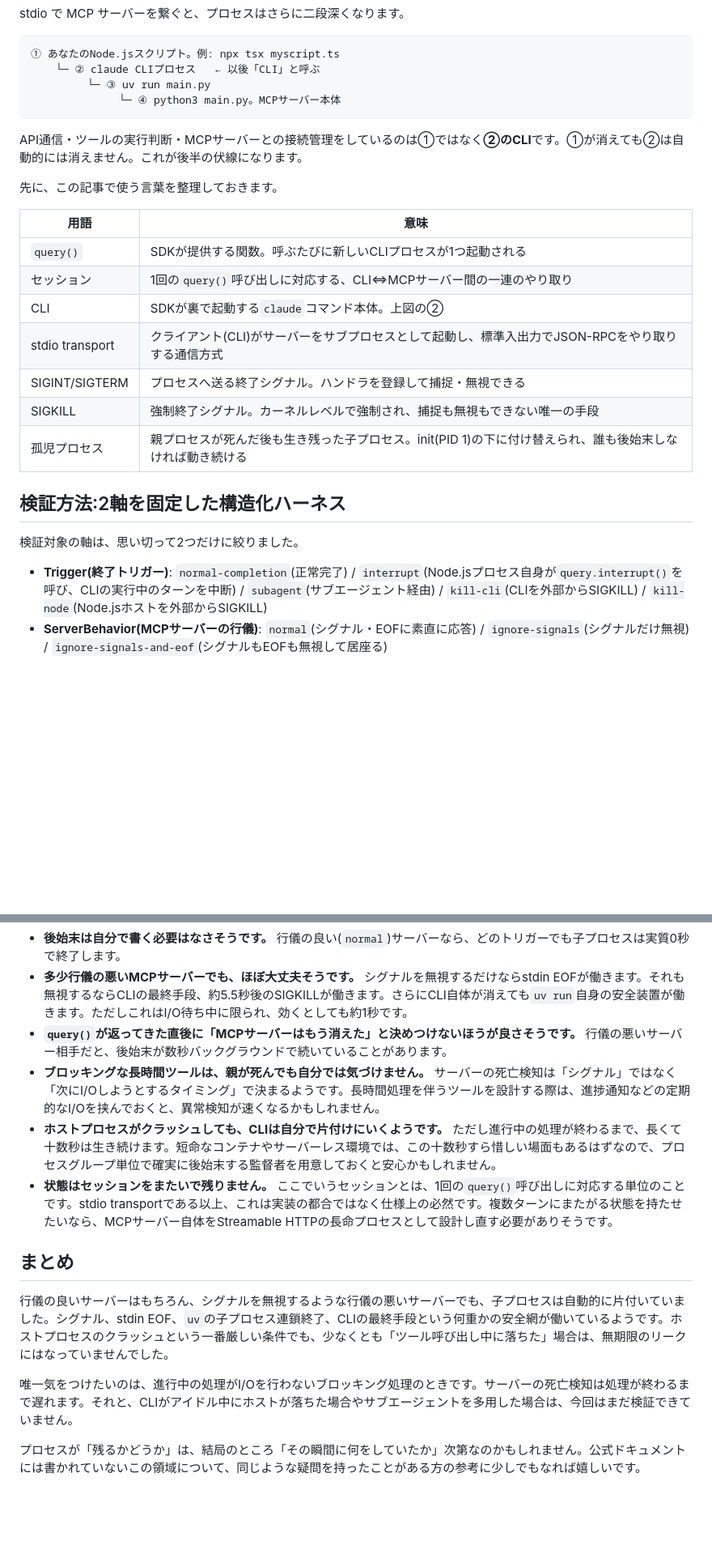
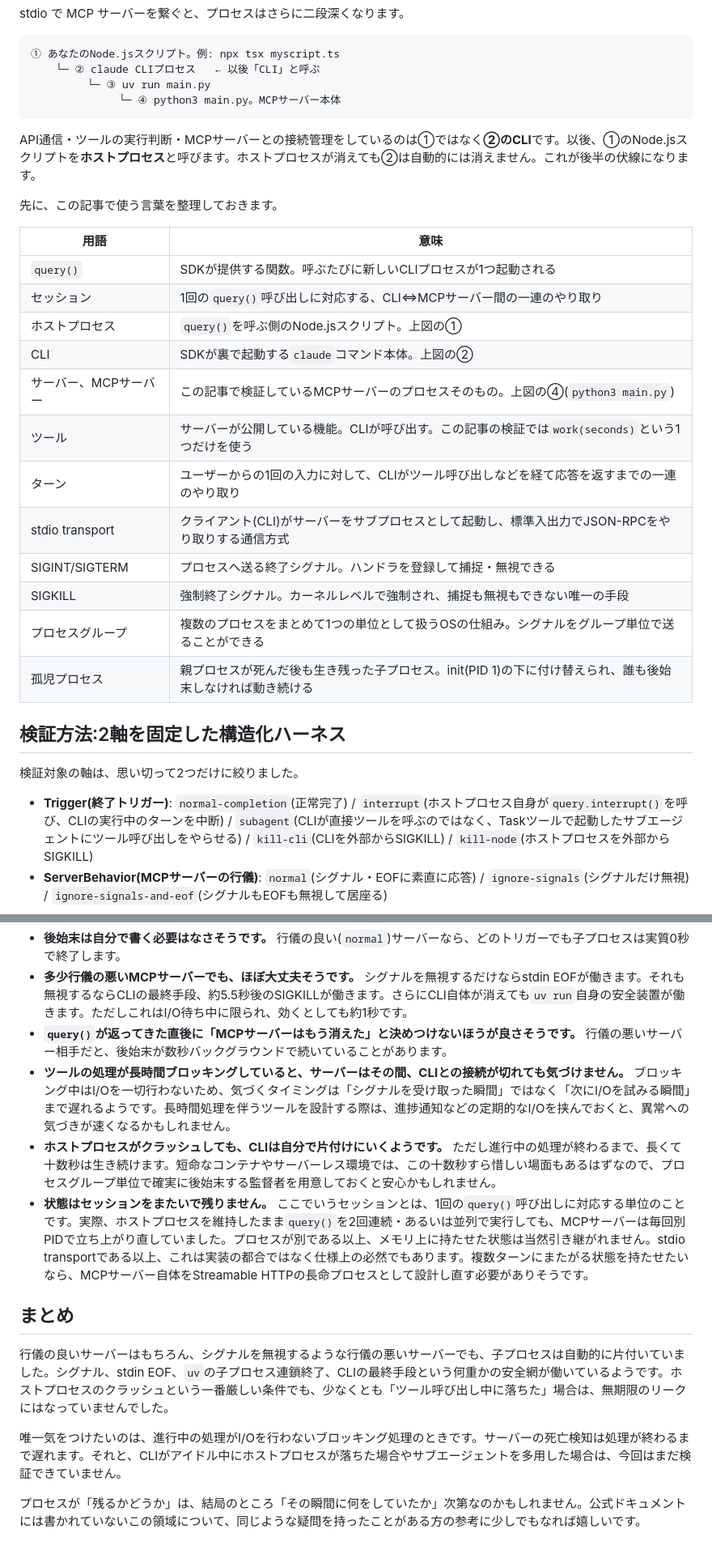
Before and after one commit to mahitotsu/gekko_06, a Markdown page: zenn-article.md, 2 parts joined by grey strips. Shown at 81% size. Drawn GitHub-style; blank space fills up the shorter version.

Commit message:
Define missing terms: host process, subagent trigger, tool/server, turn, process group
- 'ホストプロセス' (host process, the diagram's ①) was used 7 times
  without ever being formally introduced, and one occurrence collided
  with a completely different meaning ("VS Code extension's host
  process" -- our own runtime environment, unrelated to process ①).
  Now explicitly tied to ① right where CLI is introduced, added to the
  glossary, and the colliding usage reworded to avoid the clash.
- Added glossary entries for サーバー/MCPサーバー (process ④), ツール
  (what the server exposes), ターン (turn), and プロセスグループ
  (process group) -- all used repeatedly in the article without ever
  being defined.
- 'subagent' trigger only said "(サブエージェント経由)" in the Trigger
  list, unlike kill-cli/kill-node/interrupt which spell out the
  mechanism. Expanded to explain it routes the tool call through a
  Task-tool-spawned subagent instead of the main turn calling it
  directly.
- Normalized the "ホスト" shorthand (used twice) to "ホストプロセス" for
  consistency with the newly-added term.
- The 'state doesn't persist across sessions' bullet previously only
  argued from the stdio spec; added the actual measured evidence (the
  sequential/parallel query() calls always getting a new server PID)
  that grounds the claim.

Co-Authored-By: Claude Sonnet 5 <noreply@anthropic.com>

````diff
--- a/zenn-article.md
+++ b/zenn-article.md
@@ -29,7 +29,7 @@ stdio で MCP サーバーを繋ぐと、プロセスはさらに二段深くな
               └─ ④ python3 main.py。MCPサーバー本体
 ```
 
-API通信・ツールの実行判断・MCPサーバーとの接続管理をしているのは①ではなく**②のCLI**です。①が消えても②は自動的には消えません。これが後半の伏線になります。
+API通信・ツールの実行判断・MCPサーバーとの接続管理をしているのは①ではなく**②のCLI**です。以後、①のNode.jsスクリプトを**ホストプロセス**と呼びます。ホストプロセスが消えても②は自動的には消えません。これが後半の伏線になります。
 
 先に、この記事で使う言葉を整理しておきます。
 
@@ -37,17 +37,22 @@ API通信・ツールの実行判断・MCPサーバーとの接続管理をし
 |---|---|
 | `query()` | SDKが提供する関数。呼ぶたびに新しいCLIプロセスが1つ起動される |
 | セッション | 1回の`query()`呼び出しに対応する、CLI⇔MCPサーバー間の一連のやり取り |
+| ホストプロセス | `query()`を呼ぶ側のNode.jsスクリプト。上図の① |
 | CLI | SDKが裏で起動する`claude`コマンド本体。上図の② |
+| サーバー、MCPサーバー | この記事で検証しているMCPサーバーのプロセスそのもの。上図の④(`python3 main.py`) |
+| ツール | サーバーが公開している機能。CLIが呼び出す。この記事の検証では`work(seconds)`という1つだけを使う |
+| ターン | ユーザーからの1回の入力に対して、CLIがツール呼び出しなどを経て応答を返すまでの一連のやり取り |
 | stdio transport | クライアント(CLI)がサーバーをサブプロセスとして起動し、標準入出力でJSON-RPCをやり取りする通信方式 |
 | SIGINT/SIGTERM | プロセスへ送る終了シグナル。ハンドラを登録して捕捉・無視できる |
 | SIGKILL | 強制終了シグナル。カーネルレベルで強制され、捕捉も無視もできない唯一の手段 |
+| プロセスグループ | 複数のプロセスをまとめて1つの単位として扱うOSの仕組み。シグナルをグループ単位で送ることができる |
 | 孤児プロセス | 親プロセスが死んだ後も生き残った子プロセス。init(PID 1)の下に付け替えられ、誰も後始末しなければ動き続ける |
 
 ## 検証方法:2軸を固定した構造化ハーネス
 
 検証対象の軸は、思い切って2つだけに絞りました。
 
-- **Trigger(終了トリガー)**: `normal-completion`(正常完了) / `interrupt`(Node.jsプロセス自身が`query.interrupt()`を呼び、CLIの実行中のターンを中断) / `subagent`(サブエージェント経由) / `kill-cli`(CLIを外部からSIGKILL) / `kill-node`(Node.jsホストを外部からSIGKILL)
+- **Trigger(終了トリガー)**: `normal-completion`(正常完了) / `interrupt`(ホストプロセス自身が`query.interrupt()`を呼び、CLIの実行中のターンを中断) / `subagent`(CLIが直接ツールを呼ぶのではなく、Taskツールで起動したサブエージェントにツール呼び出しをやらせる) / `kill-cli`(CLIを外部からSIGKILL) / `kill-node`(ホストプロセスを外部からSIGKILL)
 - **ServerBehavior(MCPサーバーの行儀)**: `normal`(シグナル・EOFに素直に応答) / `ignore-signals`(シグナルだけ無視) / `ignore-signals-and-eof`(シグナルもEOFも無視して居座る)
 
 この2軸**以外**の条件は、1箇所の定数に固定して全15シナリオで共有しています。MCPサーバーが公開するツールは`work(seconds)`という1つだけで、渡された秒数だけ`time.sleep()`でブロッキングするだけの単純な実装です。全シナリオで、この`work`ツールを同じ6秒という秒数で呼び出しています。ポーリング間隔は200ms、終了トリガー発火後の観察時間は一律90秒です。許可ツールや`permissionMode`も同様に固定しました。
@@ -156,14 +161,14 @@ Claude Code / Agent SDKの公式ドキュメントも、あらためて確認し
 - **後始末は自分で書く必要はなさそうです。** 行儀の良い(`normal`)サーバーなら、どのトリガーでも子プロセスは実質0秒で終了します。
 - **多少行儀の悪いMCPサーバーでも、ほぼ大丈夫そうです。** シグナルを無視するだけならstdin EOFが働きます。それも無視するならCLIの最終手段、約5.5秒後のSIGKILLが働きます。さらにCLI自体が消えても`uv run`自身の安全装置が働きます。ただしこれはI/O待ち中に限られ、効くとしても約1秒です。
 - **`query()`が返ってきた直後に「MCPサーバーはもう消えた」と決めつけないほうが良さそうです。** 行儀の悪いサーバー相手だと、後始末が数秒バックグラウンドで続いていることがあります。
-- **ブロッキングな長時間ツールは、親が死んでも自分では気づけません。** サーバーの死亡検知は「シグナル」ではなく「次にI/Oしようとするタイミング」で決まるようです。長時間処理を伴うツールを設計する際は、進捗通知などの定期的なI/Oを挟んでおくと、異常検知が速くなるかもしれません。
+- **ツールの処理が長時間ブロッキングしていると、サーバーはその間、CLIとの接続が切れても気づけません。** ブロッキング中はI/Oを一切行わないため、気づくタイミングは「シグナルを受け取った瞬間」ではなく「次にI/Oを試みる瞬間」まで遅れるようです。長時間処理を伴うツールを設計する際は、進捗通知などの定期的なI/Oを挟んでおくと、異常への気づきが速くなるかもしれません。
 - **ホストプロセスがクラッシュしても、CLIは自分で片付けにいくようです。** ただし進行中の処理が終わるまで、長くて十数秒は生き続けます。短命なコンテナやサーバーレス環境では、この十数秒すら惜しい場面もあるはずなので、プロセスグループ単位で確実に後始末する監督者を用意しておくと安心かもしれません。
-- **状態はセッションをまたいで残りません。** ここでいうセッションとは、1回の`query()`呼び出しに対応する単位のことです。stdio transportである以上、これは実装の都合ではなく仕様上の必然です。複数ターンにまたがる状態を持たせたいなら、MCPサーバー自体をStreamable HTTPの長命プロセスとして設計し直す必要がありそうです。
+- **状態はセッションをまたいで残りません。** ここでいうセッションとは、1回の`query()`呼び出しに対応する単位のことです。実際、ホストプロセスを維持したまま`query()`を2回連続・あるいは並列で実行しても、MCPサーバーは毎回別PIDで立ち上がり直していました。プロセスが別である以上、メモリ上に持たせた状態は当然引き継がれません。stdio transportである以上、これは実装の都合ではなく仕様上の必然でもあります。複数ターンにまたがる状態を持たせたいなら、MCPサーバー自体をStreamable HTTPの長命プロセスとして設計し直す必要がありそうです。
 
 ## まとめ
 
 行儀の良いサーバーはもちろん、シグナルを無視するような行儀の悪いサーバーでも、子プロセスは自動的に片付いていました。シグナル、stdin EOF、`uv`の子プロセス連鎖終了、CLIの最終手段という何重かの安全網が働いているようです。ホストプロセスのクラッシュという一番厳しい条件でも、少なくとも「ツール呼び出し中に落ちた」場合は、無期限のリークにはなっていませんでした。
 
-唯一気をつけたいのは、進行中の処理がI/Oを行わないブロッキング処理のときです。サーバーの死亡検知は処理が終わるまで遅れます。それと、CLIがアイドル中にホストが落ちた場合やサブエージェントを多用した場合は、今回はまだ検証できていません。
+唯一気をつけたいのは、進行中の処理がI/Oを行わないブロッキング処理のときです。サーバーの死亡検知は処理が終わるまで遅れます。それと、CLIがアイドル中にホストプロセスが落ちた場合やサブエージェントを多用した場合は、今回はまだ検証できていません。
 
 プロセスが「残るかどうか」は、結局のところ「その瞬間に何をしていたか」次第なのかもしれません。公式ドキュメントには書かれていないこの領域について、同じような疑問を持ったことがある方の参考に少しでもなれば嬉しいです。
````
Also changed, not shown: other parts of zenn-article.md (+5 -5 lines).
